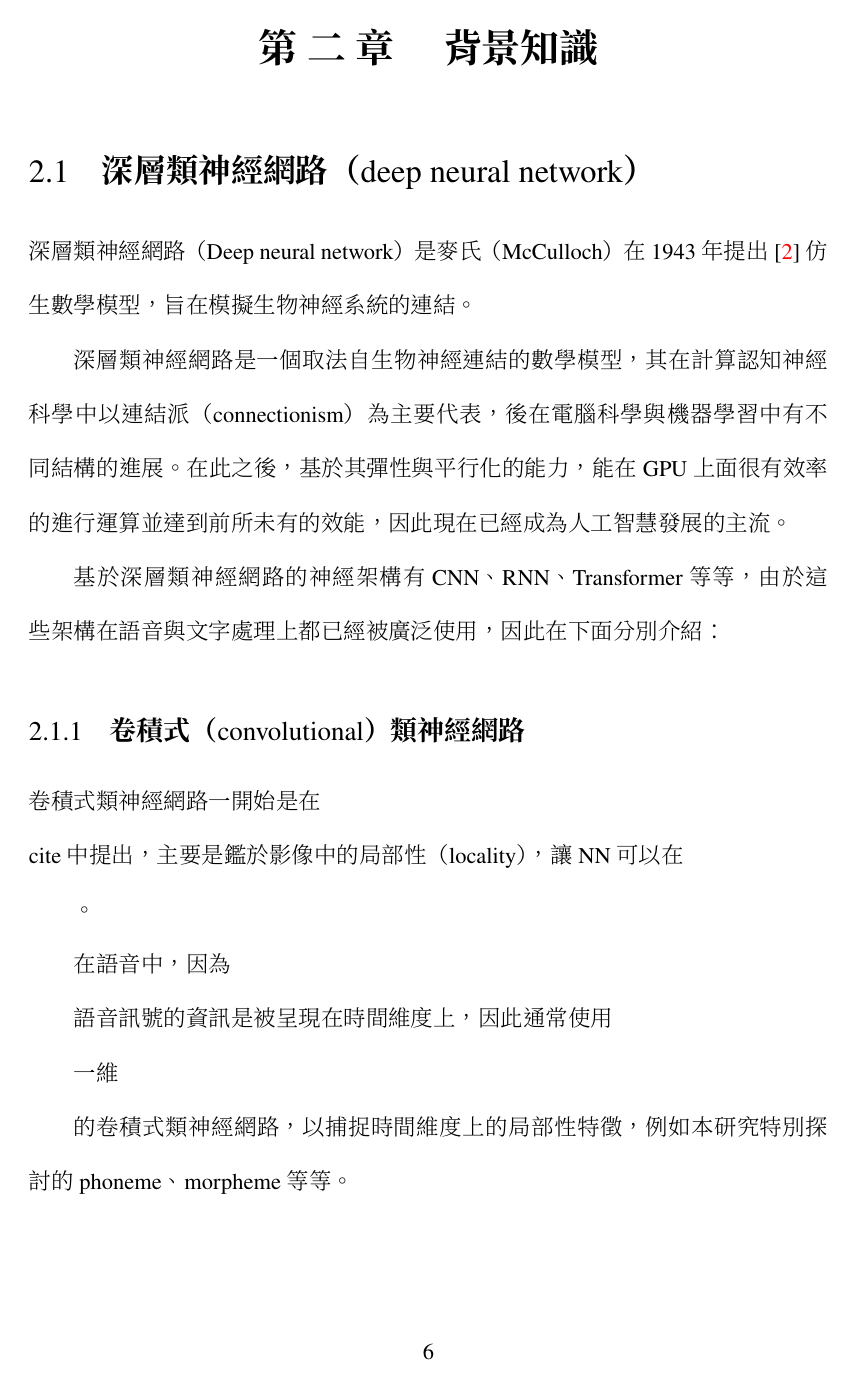
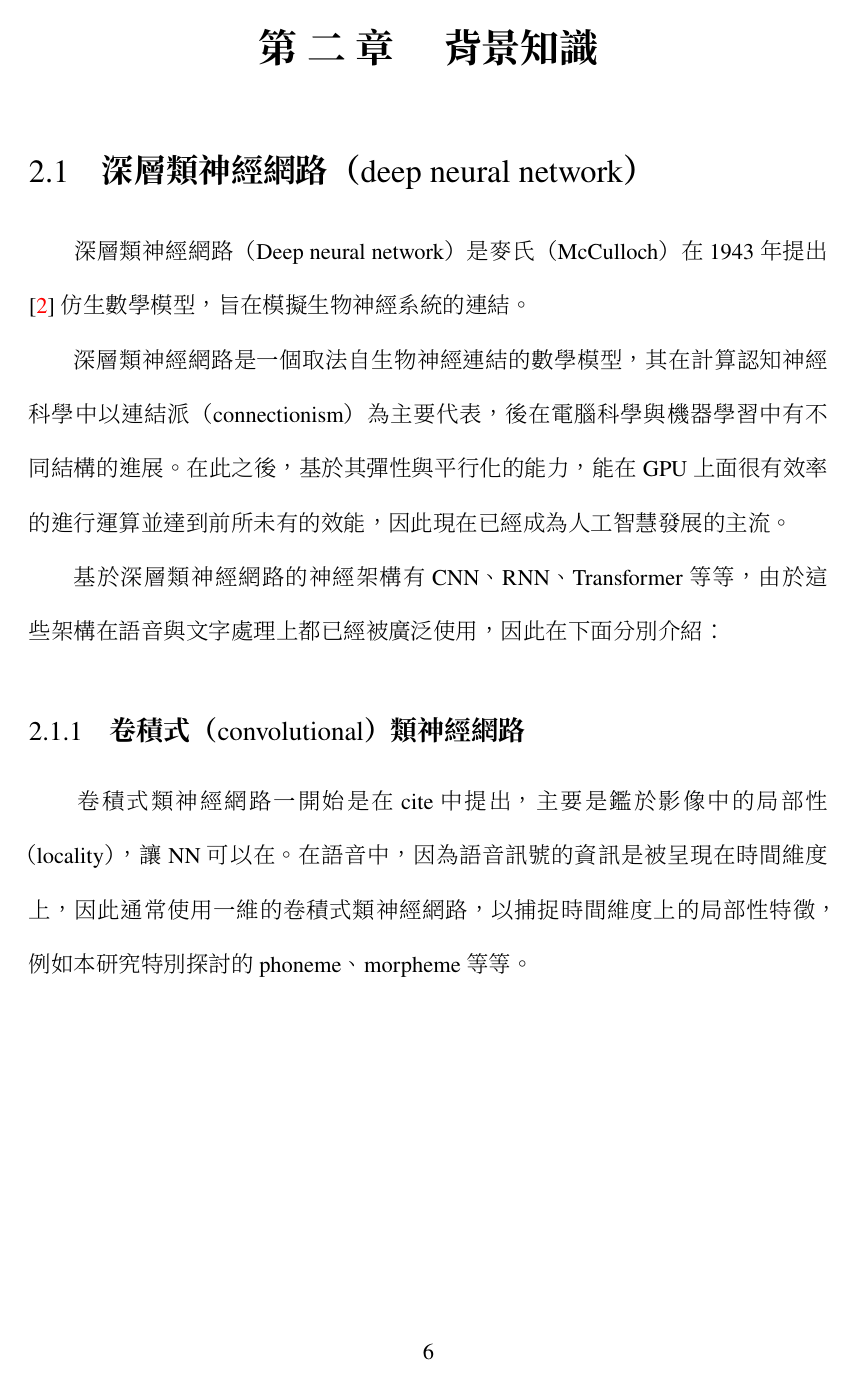
Before and after one commit to jeffeuxMartin/truth_report_research, a LaTeX thesis (thesis.tex, which reads chapters/chapter0.tex): page 6 of 13. The pictures show the PDF file thesis.pdf that the author committed with the source.

Commit message:
merged at 西元2024年05月08日 (週三) 22時06分14秒 CST

```diff
--- a/chapters/chapter0.tex
+++ b/chapters/chapter0.tex
@@ -1,6 +1,6 @@
 % !TeX root = ../thesis.tex
 \chapter{導論}
-\section{研究動機}
+\section{研究動機}  % 為什麼
 
 　　語言是人與人之間最主要的溝通方式，是我們對外界世界互動最主要的媒介。隨著時代的發展，在這個資訊爆炸的社會，人們接觸到語言、使用與互動的情形變得非常頻繁。然而，語言的多樣性在此卻成為一項阻礙不同人們交流的障礙，因此，發展語言科技為人們的互動提供協助，因而成為了一項不可避免的趨勢。藉助科技與知識的力量，人們可以透過不同語言的視角去獲取更多元的資訊，激發思考、開拓視野，因此諸如語音辨識、機器翻譯等等，一直都是人們熱衷於研究的議題。
 
```
Also changed, not shown: thesis.pdf, chapters/chapter0.tex (5 more changed lines), 1 other file.
